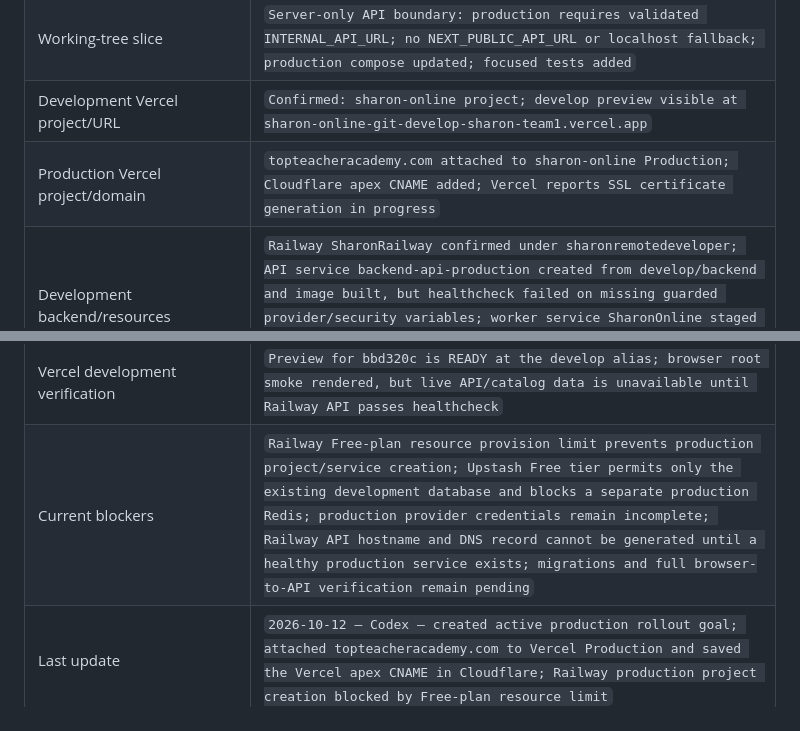
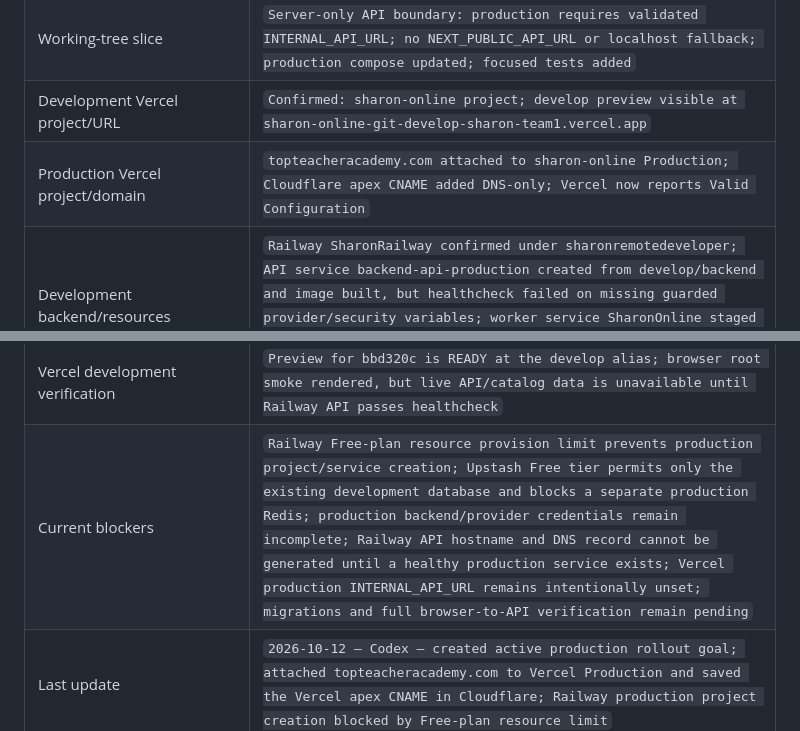
Before and after one commit to sharonremotedeveloper/SharonOnline, a Markdown page: docs/PROGRESS_AND_ROADMAP.md, 2 parts joined by grey strips. Drawn GitHub-style.

```diff
--- a/docs/PROGRESS_AND_ROADMAP.md
+++ b/docs/PROGRESS_AND_ROADMAP.md
@@ -275,7 +275,7 @@ The mandatory working rules and architecture are in [`VERCEL_DUAL_ENVIRONMENT_WO
 | Current commit | `fe74f02` (`docs(deploy): record hosted development blockers`) |
 | Working-tree slice | `Server-only API boundary: production requires validated INTERNAL_API_URL; no NEXT_PUBLIC_API_URL or localhost fallback; production compose updated; focused tests added` |
 | Development Vercel project/URL | `Confirmed: sharon-online project; develop preview visible at sharon-online-git-develop-sharon-team1.vercel.app` |
-| Production Vercel project/domain | `topteacheracademy.com attached to sharon-online Production; Cloudflare apex CNAME added; Vercel reports SSL certificate generation in progress` |
+| Production Vercel project/domain | `topteacheracademy.com attached to sharon-online Production; Cloudflare apex CNAME added DNS-only; Vercel now reports Valid Configuration` |
 | Development backend/resources | `Railway SharonRailway confirmed under sharonremotedeveloper; API service backend-api-production created from develop/backend and image built, but healthcheck failed on missing guarded provider/security variables; worker service SharonOnline staged with develop/backend and Celery worker command; beat service blocked by Railway free-plan resource cap` |
 | Production backend/resources | `Not hosted; isolated Railway project creation blocked by Free-plan resource provision limit; no unrelated project repurposed` |
 | Exact-commit promotion pipeline | `Not implemented; develop commit bbd320c is pushed to origin and Vercel preview deployed from bbd320c` |
@@ -291,7 +291,7 @@ The mandatory working rules and architecture are in [`VERCEL_DUAL_ENVIRONMENT_WO
 | DNS authority | `Cloudflare zone 617048a2d41d13e7f9ec6bdb154f0736; apex CNAME to Vercel-generated target saved DNS-only; Railway API record pending production service` |
 | Verification | `257 frontend tests passed; lint passed; generated API type check passed; Next.js production build passed with explicit local build env (static generation logged expected ECONNREFUSED because Django was not running)` |
 | Vercel development verification | `Preview for bbd320c is READY at the develop alias; browser root smoke rendered, but live API/catalog data is unavailable until Railway API passes healthcheck` |
-| Current blockers | `Railway Free-plan resource provision limit prevents production project/service creation; Upstash Free tier permits only the existing development database and blocks a separate production Redis; production provider credentials remain incomplete; Railway API hostname and DNS record cannot be generated until a healthy production service exists; migrations and full browser-to-API verification remain pending` |
+| Current blockers | `Railway Free-plan resource provision limit prevents production project/service creation; Upstash Free tier permits only the existing development database and blocks a separate production Redis; production backend/provider credentials remain incomplete; Railway API hostname and DNS record cannot be generated until a healthy production service exists; Vercel production INTERNAL_API_URL remains intentionally unset; migrations and full browser-to-API verification remain pending` |
 | Last update | `2026-10-12 — Codex — created active production rollout goal; attached topteacheracademy.com to Vercel Production and saved the Vercel apex CNAME in Cloudflare; Railway production project creation blocked by Free-plan resource limit` |
 
 No deployment, DNS, account, provider, or secret changes are implied by this documentation update.
```
Also changed, not shown: docs/ERROR_LOGS_AND_RESOLUTIONS.md (+7 -0 lines).
